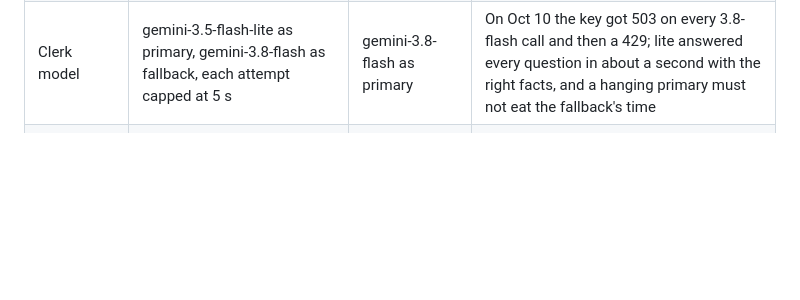
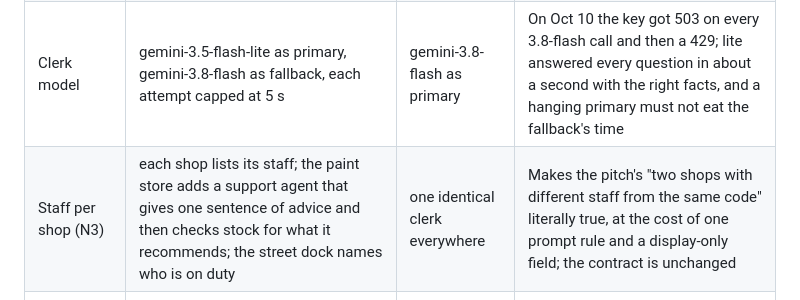
Before and after one commit to SergioB03/Peripie, a Markdown page: docs/decisions.md, the part around the change. Drawn GitHub-style; blank space fills up the shorter version.

Commit message:
Decision log: staff per shop, paint support agent (N3)
Co-Authored-By: Claude Fable 5.1 <noreply@anthropic.com>

```diff
--- a/docs/decisions.md
+++ b/docs/decisions.md
@@ -27,6 +27,7 @@
 | Audio on iOS | one shared Audio element primed on the Enter tap | a new Audio() per reply | Prevents iOS Safari from silencing audio after the first interaction |
 | Visible hand-off | the clerk turns to a stock-room figure and the label reads "Checking with the stock room" | a spinner or an instant answer | A visitor who would rather not ask in person trusts an answer they can see being checked (Sergio's own experience, Oct 10); it is also the two-agent hand-off the AI/ML track asks for |
 | Clerk model | gemini-3.5-flash-lite as primary, gemini-3.8-flash as fallback, each attempt capped at 5 s | gemini-3.8-flash as primary | On Oct 10 the key got 503 on every 3.8-flash call and then a 429; lite answered every question in about a second with the right facts, and a hanging primary must not eat the fallback's time |
+| Staff per shop (N3) | each shop lists its staff; the paint store adds a support agent that gives one sentence of advice and then checks stock for what it recommends; the street dock names who is on duty | one identical clerk everywhere | Makes the pitch's "two shops with different staff from the same code" literally true, at the cost of one prompt rule and a display-only field; the contract is unchanged |
 | Forcing the stock lookup | Gemini's first round must call check_stock (function-calling mode ANY) | trusting the prompt to ask for it | Without it the model can answer "yes, we have that" from memory and the answer never touches the database |
 | Timing budget | page waits 15 s; server gives Gemini 10 s and ElevenLabs the time left before 12.5 s | 12 s on both sides | A 12 s tie meant a slow real answer lost to the canned one; now every reply is back 2.5 s before the page gives up |
 | Hosting | Replit for the submission (decided Oct 10, 3:05 pm) | AWS App Runner | Replit is in the prize table and is the fastest path to a public HTTPS URL with a secrets screen; the server is plain Express on PORT, so an AWS deployment stays a stretch goal after the submission, not a code change |
```
